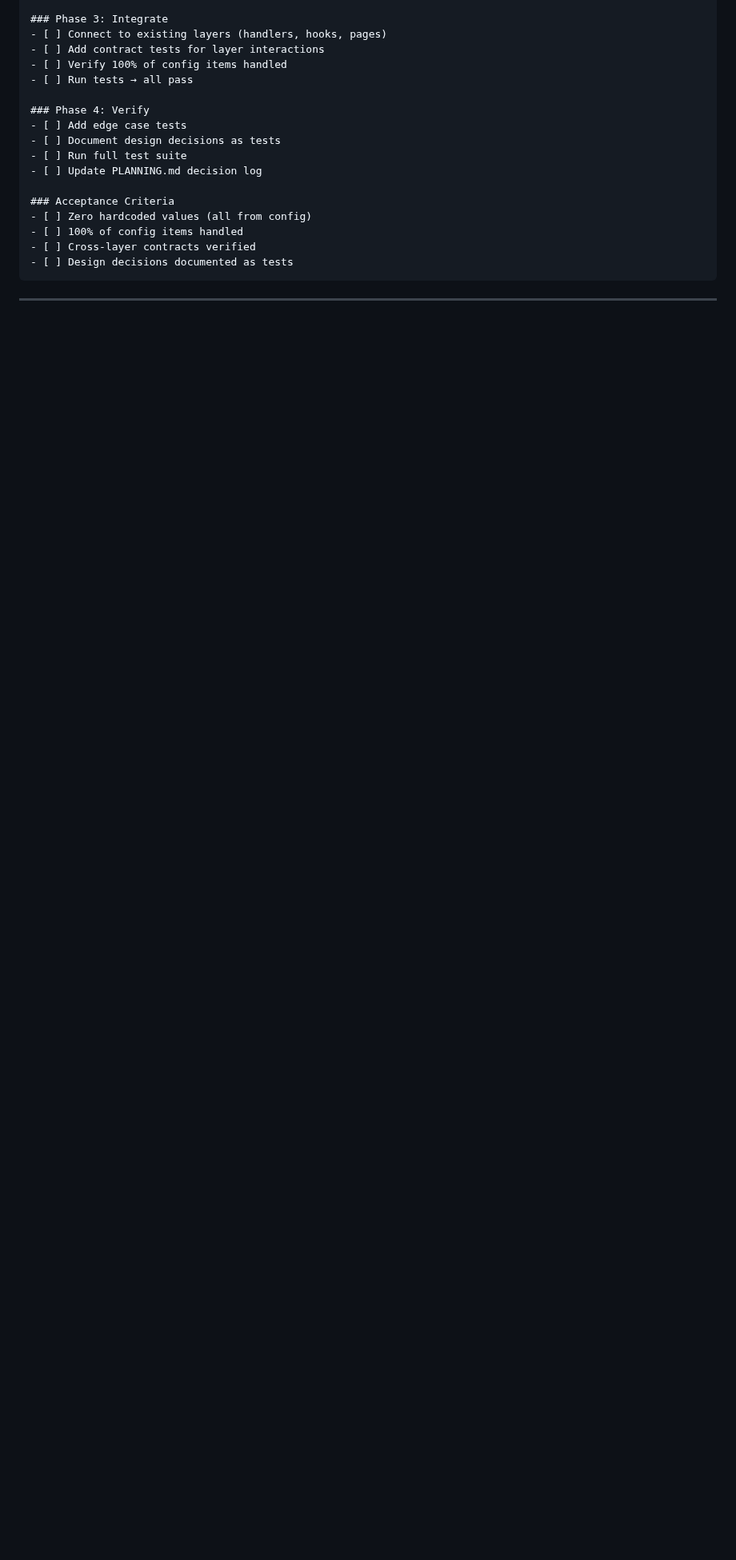
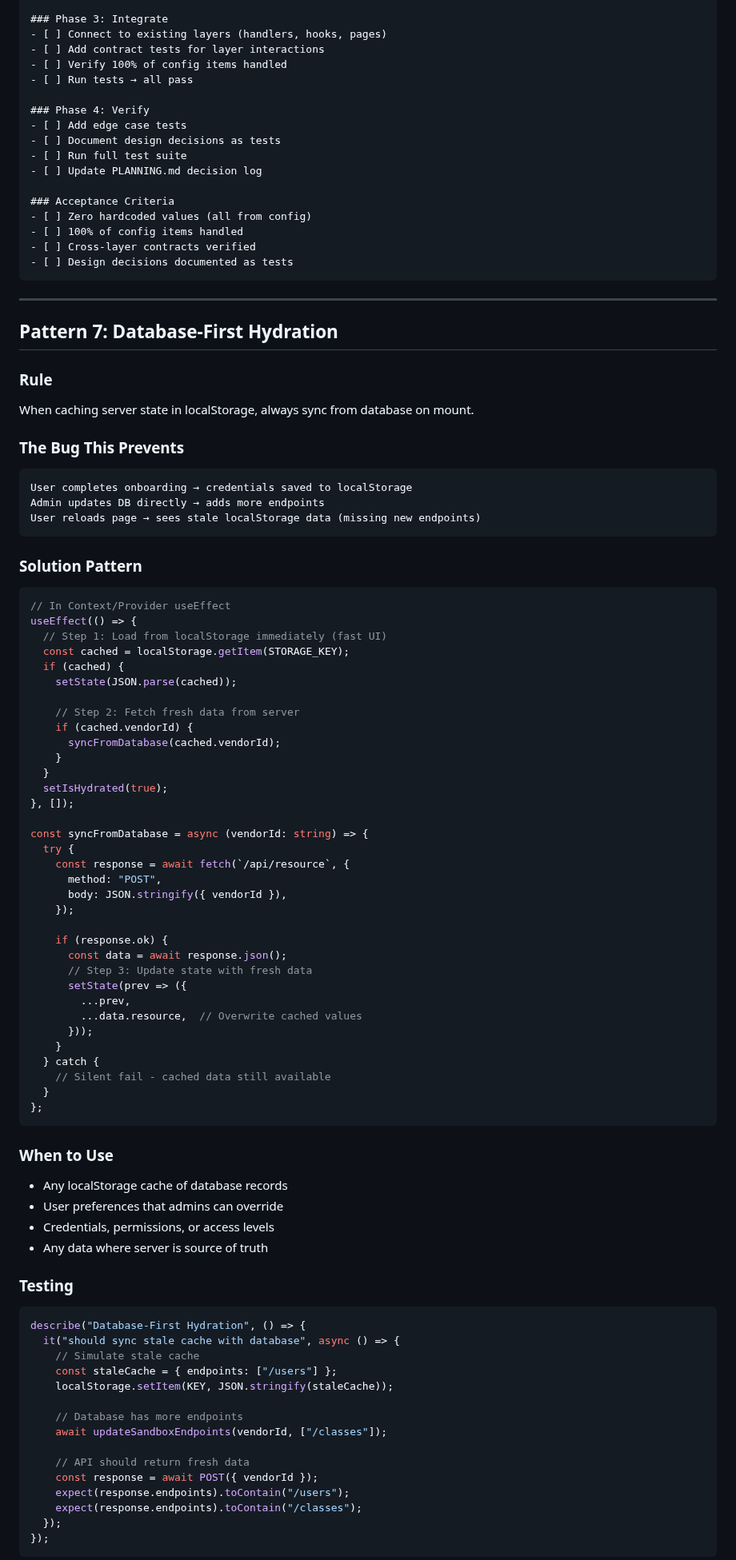
Before and after one commit to rayiskander2406/FerrariEdTechVendorPortal, a Markdown page: .claude/DEVELOPMENT_PATTERNS.md, the part around one of its changes. Shown at 80% size. GitHub-like rendering; blank space fills up the shorter version.

Commit message:
Add Pattern 7: Database-First Hydration to development patterns
Documents the stale cache bug pattern and solution:
- Load from localStorage immediately for fast UI
- Sync from database in background
- Update UI if server data differs

Updates evidence table with current test count (2038)

🤖 Generated with [Claude Code](https://claude.com/claude-code)

Co-Authored-By: Claude <noreply@anthropic.com>

````diff
--- a/.claude/DEVELOPMENT_PATTERNS.md
+++ b/.claude/DEVELOPMENT_PATTERNS.md
@@ -412,3 +412,78 @@ Copy this checklist when starting any new feature:
 
 ---
 
+## Pattern 7: Database-First Hydration
+
+### Rule
+When caching server state in localStorage, always sync from database on mount.
+
+### The Bug This Prevents
+```
+User completes onboarding → credentials saved to localStorage
+Admin updates DB directly → adds more endpoints
+User reloads page → sees stale localStorage data (missing new endpoints)
+```
+
+### Solution Pattern
+```typescript
+// In Context/Provider useEffect
+useEffect(() => {
+  // Step 1: Load from localStorage immediately (fast UI)
+  const cached = localStorage.getItem(STORAGE_KEY);
+  if (cached) {
+    setState(JSON.parse(cached));
+
+    // Step 2: Fetch fresh data from server
+    if (cached.vendorId) {
+      syncFromDatabase(cached.vendorId);
+    }
+  }
+  setIsHydrated(true);
+}, []);
+
+const syncFromDatabase = async (vendorId: string) => {
+  try {
+    const response = await fetch(`/api/resource`, {
+      method: "POST",
+      body: JSON.stringify({ vendorId }),
+    });
+
+    if (response.ok) {
+      const data = await response.json();
+      // Step 3: Update state with fresh data
+      setState(prev => ({
+        ...prev,
+        ...data.resource,  // Overwrite cached values
+      }));
+    }
+  } catch {
+    // Silent fail - cached data still available
+  }
+};
+```
+
+### When to Use
+- Any localStorage cache of database records
+- User preferences that admins can override
+- Credentials, permissions, or access levels
+- Any data where server is source of truth
+
+### Testing
+```typescript
+describe("Database-First Hydration", () => {
+  it("should sync stale cache with database", async () => {
+    // Simulate stale cache
+    const staleCache = { endpoints: ["/users"] };
+    localStorage.setItem(KEY, JSON.stringify(staleCache));
+
+    // Database has more endpoints
+    await updateSandboxEndpoints(vendorId, ["/classes"]);
+
+    // API should return fresh data
+    const response = await POST({ vendorId });
+    expect(response.endpoints).toContain("/users");
+    expect(response.endpoints).toContain("/classes");
+  });
+});
+```
+
````
Also changed, not shown: other parts of .claude/DEVELOPMENT_PATTERNS.md (+10 -1 lines).
